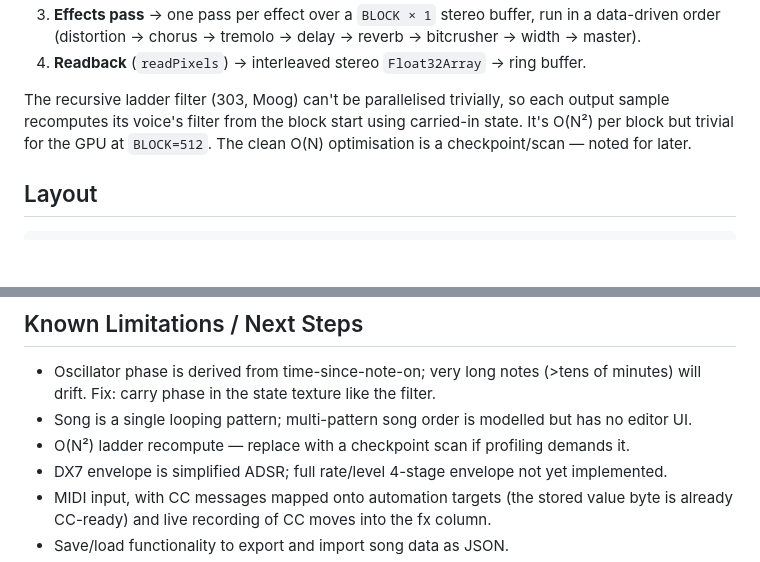
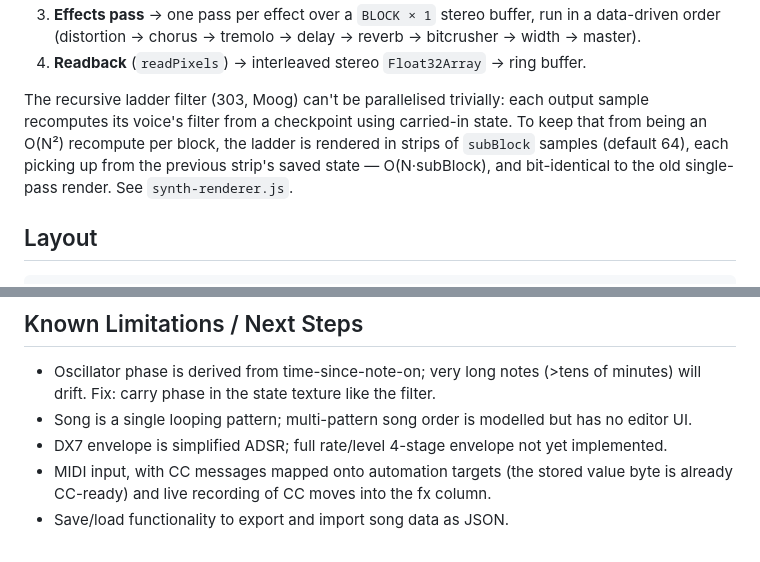
Before and after one commit to impliedchaos/shaderwave, a Markdown page: README.md, 2 parts joined by grey strips. GitHub-like rendering; blank space fills up the shorter version.

Commit message:
docs: ladder strip-rendering shipped — update signal-flow + drop roadmap item
The O(BLOCK^2)→O(BLOCK*SUB) strip render landed yesterday (1349a06); the
README still described it as O(N^2) 'noted for later'. Update the signal-flow
prose to the strip approach and remove the Next-Steps entry.

Co-Authored-By: Claude Opus 4.8 (1M context) <noreply@anthropic.com>

```diff
--- a/README.md
+++ b/README.md
@@ -221,10 +221,12 @@ Per render block the GPU runs:
    bitcrusher → width → master).
 4. **Readback** (`readPixels`) → interleaved stereo `Float32Array` → ring buffer.
 
-The recursive ladder filter (303, Moog) can't be parallelised trivially, so each
-output sample recomputes its voice's filter from the block start using carried-in
-state. It's O(N²) per block but trivial for the GPU at `BLOCK=512`. The clean O(N)
-optimisation is a checkpoint/scan — noted for later.
+The recursive ladder filter (303, Moog) can't be parallelised trivially: each
+output sample recomputes its voice's filter from a checkpoint using carried-in
+state. To keep that from being an O(N²) recompute per block, the ladder is
+rendered in strips of `subBlock` samples (default 64), each picking up from the
+previous strip's saved state — O(N·subBlock), and bit-identical to the old
+single-pass render. See `synth-renderer.js`.
 
 ## Layout
 
@@ -280,7 +282,6 @@ google-chrome --headless=new --enable-unsafe-swiftshader --dump-dom \
   minutes) will drift. Fix: carry phase in the state texture like the filter.
 - Song is a single looping pattern; multi-pattern song order is modelled but has no
   editor UI.
-- O(N²) ladder recompute — replace with a checkpoint scan if profiling demands it.
 - DX7 envelope is simplified ADSR; full rate/level 4-stage envelope not yet
   implemented.
 - MIDI input, with CC messages mapped onto automation targets (the stored value
```
